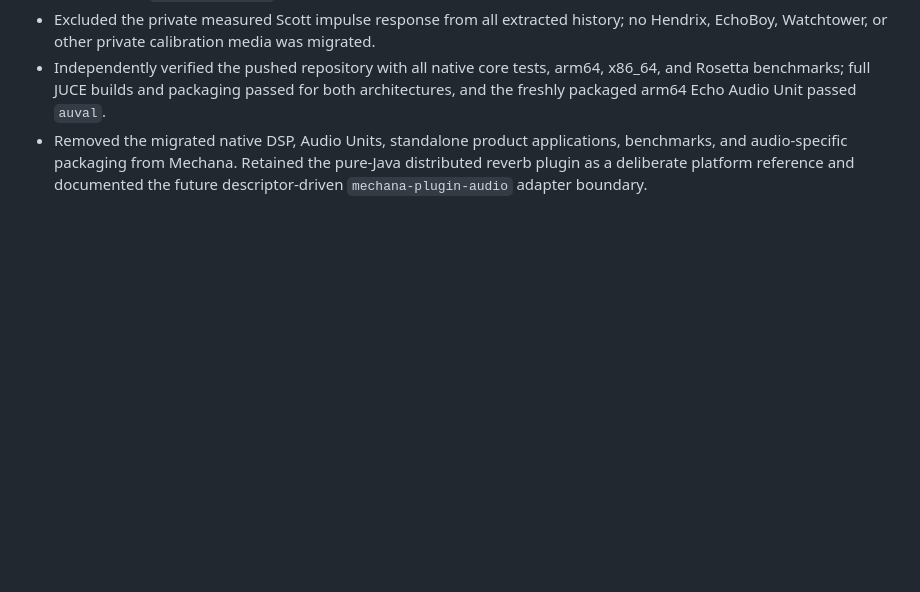
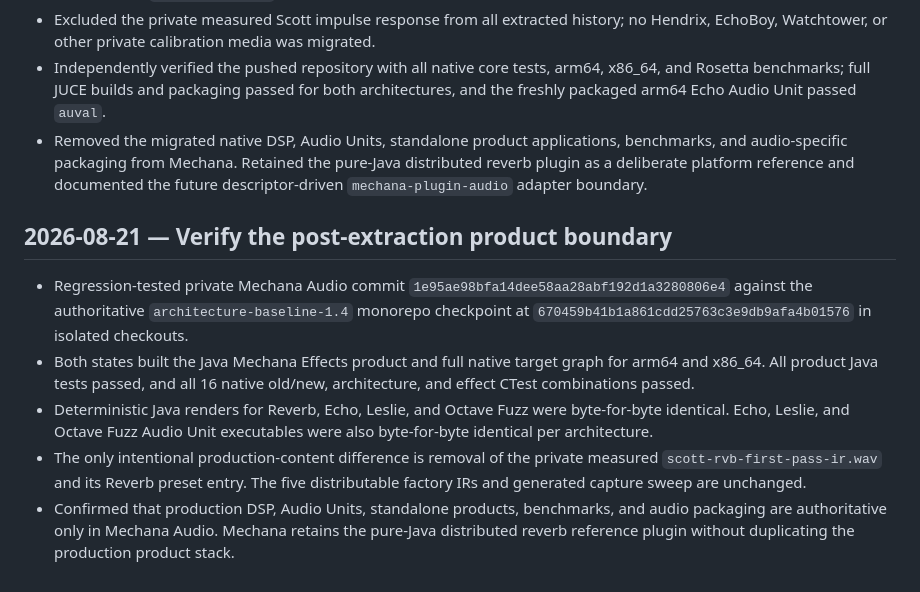
Before and after one commit to mechana-dev/mechana, a Markdown page: docs/PROJECT-NOTES.md, the part around the change. Rendered like a GitHub page; blank space fills up the shorter version.

Commit message:
Document audio extraction regression results

```diff
--- a/docs/PROJECT-NOTES.md
+++ b/docs/PROJECT-NOTES.md
@@ -2322,3 +2322,23 @@ cloud providers remain future direction; see `brain/current-state.md` and
   benchmarks, and audio-specific packaging from Mechana. Retained the pure-Java
   distributed reverb plugin as a deliberate platform reference and documented the
   future descriptor-driven `mechana-plugin-audio` adapter boundary.
+
+## 2026-08-21 — Verify the post-extraction product boundary
+
+- Regression-tested private Mechana Audio commit
+  `1e95ae98bfa14dee58aa28abf192d1a3280806e4` against the authoritative
+  `architecture-baseline-1.4` monorepo checkpoint at
+  `670459b41b1a861cdd25763c3e9db9afa4b01576` in isolated checkouts.
+- Both states built the Java Mechana Effects product and full native target graph
+  for arm64 and x86_64. All product Java tests passed, and all 16 native old/new,
+  architecture, and effect CTest combinations passed.
+- Deterministic Java renders for Reverb, Echo, Leslie, and Octave Fuzz were
+  byte-for-byte identical. Echo, Leslie, and Octave Fuzz Audio Unit executables
+  were also byte-for-byte identical per architecture.
+- The only intentional production-content difference is removal of the private
+  measured `scott-rvb-first-pass-ir.wav` and its Reverb preset entry. The five
+  distributable factory IRs and generated capture sweep are unchanged.
+- Confirmed that production DSP, Audio Units, standalone products, benchmarks,
+  and audio packaging are authoritative only in Mechana Audio. Mechana retains
+  the pure-Java distributed reverb reference plugin without duplicating the
+  production product stack.
```
